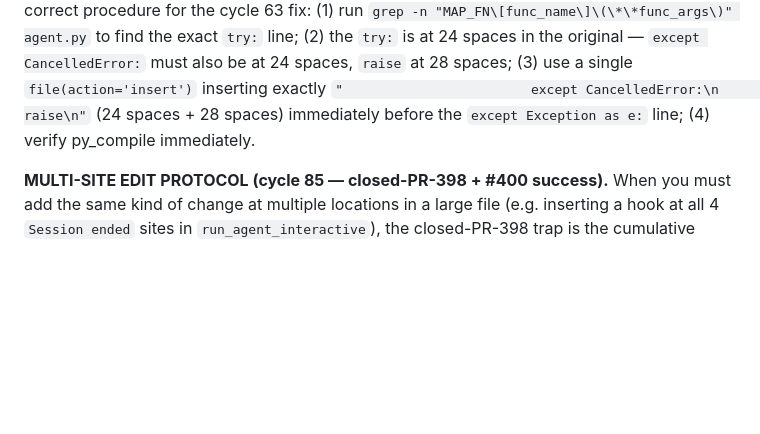
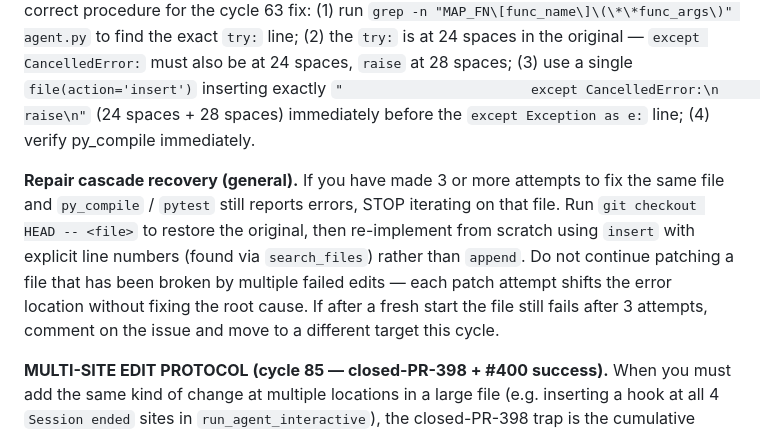
Before and after one commit to mblakemore/agent, a Markdown page: CICD/agent.md, the part around the change. Rendered like a GitHub page; blank space fills up the shorter version.

Commit message:
docs(CICD): add general repair cascade recovery rule to agent.md (#589)
Adds a general "Repair cascade recovery" rule alongside the existing
INDENTATION CASCADE RECOVERY rule in the IMPLEMENT phase. Prevents
the agent from spiralling in repair loops by enforcing a 3-attempt
hard stop: reset with git checkout and re-implement from scratch.
Closes #585

Co-authored-by: Claude Sonnet 4.6 <noreply@anthropic.com>

```diff
--- a/CICD/agent.md
+++ b/CICD/agent.md
@@ -311,6 +311,8 @@ No `patch.dict(MAP_FN)` needed — `check_cancelled()` raises before MAP_FN disp
 
 **INDENTATION CASCADE RECOVERY — py_compile fails after editing try-except (cycle 65, run 120 failure).** If `python3 -m py_compile agent.py` fails with IndentationError after editing the MAP_FN dispatch try-except block, **do NOT iterate on the same block** — each attempt shifts the error to a different line without fixing the root mismatch. **DO:** `git checkout HEAD -- agent.py` to restore the original, verify py_compile passes, then apply the fix fresh. The correct procedure for the cycle 63 fix: (1) run `grep -n "MAP_FN\[func_name\]\(\*\*func_args\)" agent.py` to find the exact `try:` line; (2) the `try:` is at 24 spaces in the original — `except CancelledError:` must also be at 24 spaces, `raise` at 28 spaces; (3) use a single `file(action='insert')` inserting exactly `"                        except CancelledError:\n                            raise\n"` (24 spaces + 28 spaces) immediately before the `except Exception as e:` line; (4) verify py_compile immediately.
 
+**Repair cascade recovery (general).** If you have made 3 or more attempts to fix the same file and `py_compile` / `pytest` still reports errors, STOP iterating on that file. Run `git checkout HEAD -- <file>` to restore the original, then re-implement from scratch using `insert` with explicit line numbers (found via `search_files`) rather than `append`. Do not continue patching a file that has been broken by multiple failed edits — each patch attempt shifts the error location without fixing the root cause. If after a fresh start the file still fails after 3 attempts, comment on the issue and move to a different target this cycle.
+
 **MULTI-SITE EDIT PROTOCOL (cycle 85 — closed-PR-398 + #400 success).** When you must add the same kind of change at multiple locations in a large file (e.g. inserting a hook at all 4 `Session ended` sites in `run_agent_interactive`), the closed-PR-398 trap is the cumulative indent drift across sites. Run 183-185 burned ~200 turns on this. The procedure that works (subagent shipped #400 first try with this exact discipline):
 
 1. **Confirm exact whitespace before editing.** For EACH target site, run `sed -n 'NNN,NNNp' agent.py | cat -A` to see trailing `$` and tab/space markers. Sites in the same function are NOT all at the same indent — some are 12 spaces (mainline), some 16+ (inside nested branches). Read each one individually.
```
